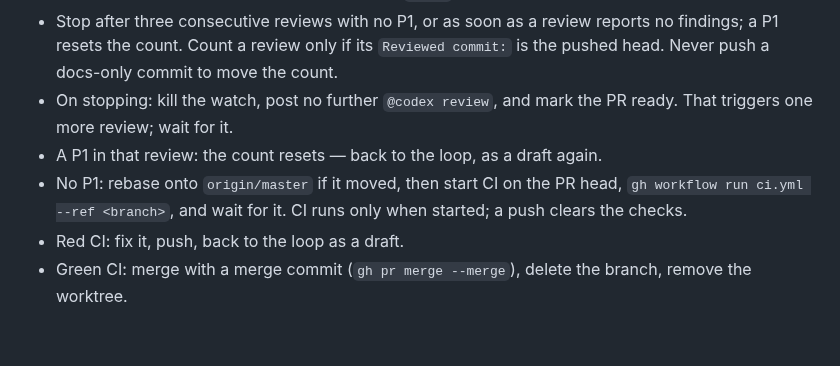
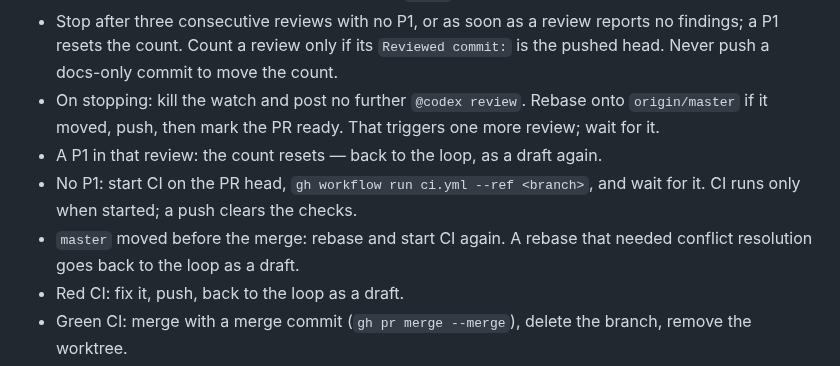
Before and after one commit to pongbiphang/pbps, a Markdown page: CLAUDE.md, the part around the change. Rendered like a GitHub page; blank space fills up the shorter version.

Commit message:
docs(claude): rebase before the final review, not after it
A rebase after the final review replaces the reviewed head, and one
that needed conflict resolution changes the diff. Rebase before marking
the PR ready so that review sees the head that will be merged; a later
rebase with conflicts goes back through review.

Co-Authored-By: Claude Fable 5.1 <noreply@anthropic.com>
Claude-Session: https://claude.ai/code/session_01FaXMZfcMemUTaztKjyaU3z

```diff
--- a/CLAUDE.md
+++ b/CLAUDE.md
@@ -68,12 +68,14 @@ checksum-pinned, and state lives in the database itself.
   reports no findings; a P1 resets the count. Count a review only if its
   `Reviewed commit:` is the pushed head. Never push a docs-only commit to move
   the count.
-- On stopping: kill the watch, post no further `@codex review`, and mark the PR
-  ready. That triggers one more review; wait for it.
+- On stopping: kill the watch and post no further `@codex review`. Rebase onto
+  `origin/master` if it moved, push, then mark the PR ready. That triggers one
+  more review; wait for it.
 - A P1 in that review: the count resets — back to the loop, as a draft again.
-- No P1: rebase onto `origin/master` if it moved, then start CI on the PR
-  head, `gh workflow run ci.yml --ref <branch>`, and wait for it. CI runs only
-  when started; a push clears the checks.
+- No P1: start CI on the PR head, `gh workflow run ci.yml --ref <branch>`, and
+  wait for it. CI runs only when started; a push clears the checks.
+- `master` moved before the merge: rebase and start CI again. A rebase that
+  needed conflict resolution goes back to the loop as a draft.
 - Red CI: fix it, push, back to the loop as a draft.
 - Green CI: merge with a merge commit (`gh pr merge --merge`), delete the
   branch, remove the worktree.
```
